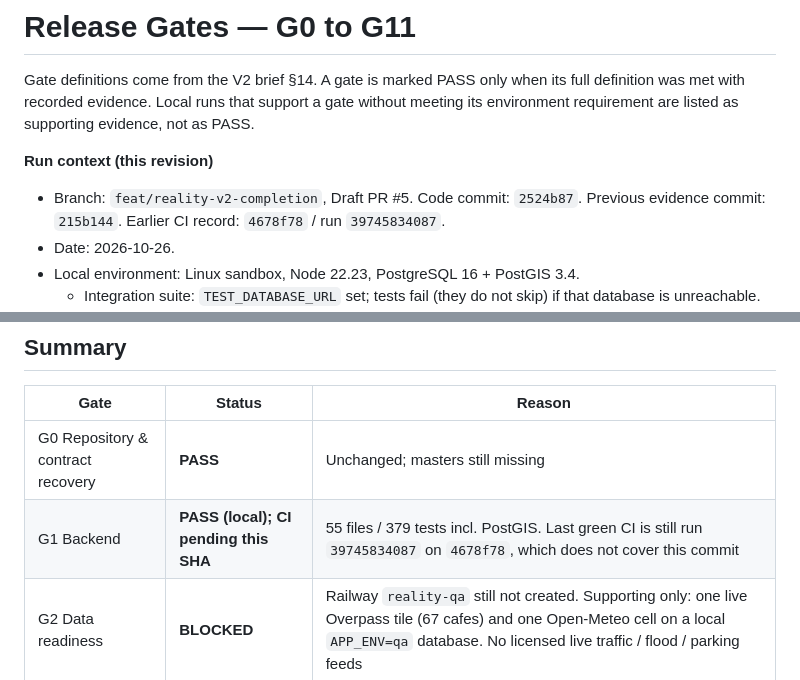
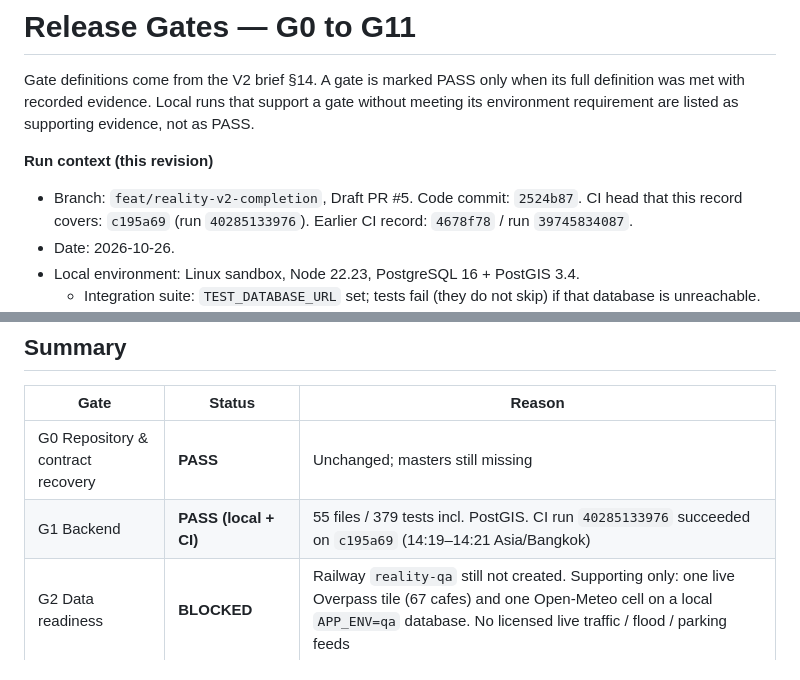
Before and after one commit to Xuanthanhit99/app-map, a Markdown page: docs/release/RELEASE_GATES.md, 2 parts joined by grey strips. Drawn GitHub-style.

```diff
--- a/docs/release/RELEASE_GATES.md
+++ b/docs/release/RELEASE_GATES.md
@@ -3,7 +3,7 @@
 Gate definitions come from the V2 brief §14. A gate is marked PASS only when its full definition was met with recorded evidence. Local runs that support a gate without meeting its environment requirement are listed as supporting evidence, not as PASS.
 
 **Run context (this revision)**
-- Branch: `feat/reality-v2-completion`, Draft PR #5. Code commit: `2524b87`. Previous evidence commit: `215b144`. Earlier CI record: `4678f78` / run `39745834087`.
+- Branch: `feat/reality-v2-completion`, Draft PR #5. Code commit: `2524b87`. CI head that this record covers: `c195a69` (run `40285133976`). Earlier CI record: `4678f78` / run `39745834087`.
 - Date: 2026-10-26.
 - Local environment: Linux sandbox, Node 22.23, PostgreSQL 16 + PostGIS 3.4.
   - Integration suite: `TEST_DATABASE_URL` set; tests fail (they do not skip) if that database is unreachable.
@@ -16,7 +16,7 @@ Gate definitions come from the V2 brief §14. A gate is marked PASS only when it
 | Gate | Status | Reason |
 |---|---|---|
 | G0 Repository & contract recovery | **PASS** | Unchanged; masters still missing |
-| G1 Backend | **PASS (local); CI pending this SHA** | 55 files / 379 tests incl. PostGIS. Last green CI is still run `39745834087` on `4678f78`, which does not cover this commit |
+| G1 Backend | **PASS (local + CI)** | 55 files / 379 tests incl. PostGIS. CI run `40285133976` succeeded on `c195a69` (14:19–14:21 Asia/Bangkok) |
 | G2 Data readiness | **BLOCKED** | Railway `reality-qa` still not created. Supporting only: one live Overpass tile (67 cafes) and one Open-Meteo cell on a local `APP_ENV=qa` database. No licensed live traffic / flood / parking feeds |
 | G3 Web functional | **BLOCKED** | 26/26 browser E2E PASS locally on the previous revision (desktop, tablet, mobile, landscape); the gate requires real QA APIs |
 | G4 Native Android | **BLOCKED** | JS bundles only. An installable debug-signed APK workflow exists (manual), but it needs the QA URL; no device testing |
```
Also changed, not shown: other parts of docs/release/RELEASE_GATES.md (+6 -4 lines), docs/audit/CHECKPOINT-04.md (+2 -2 lines), docs/release/PRODUCT_COMPLETION_MATRIX.md (+2 -2 lines).
